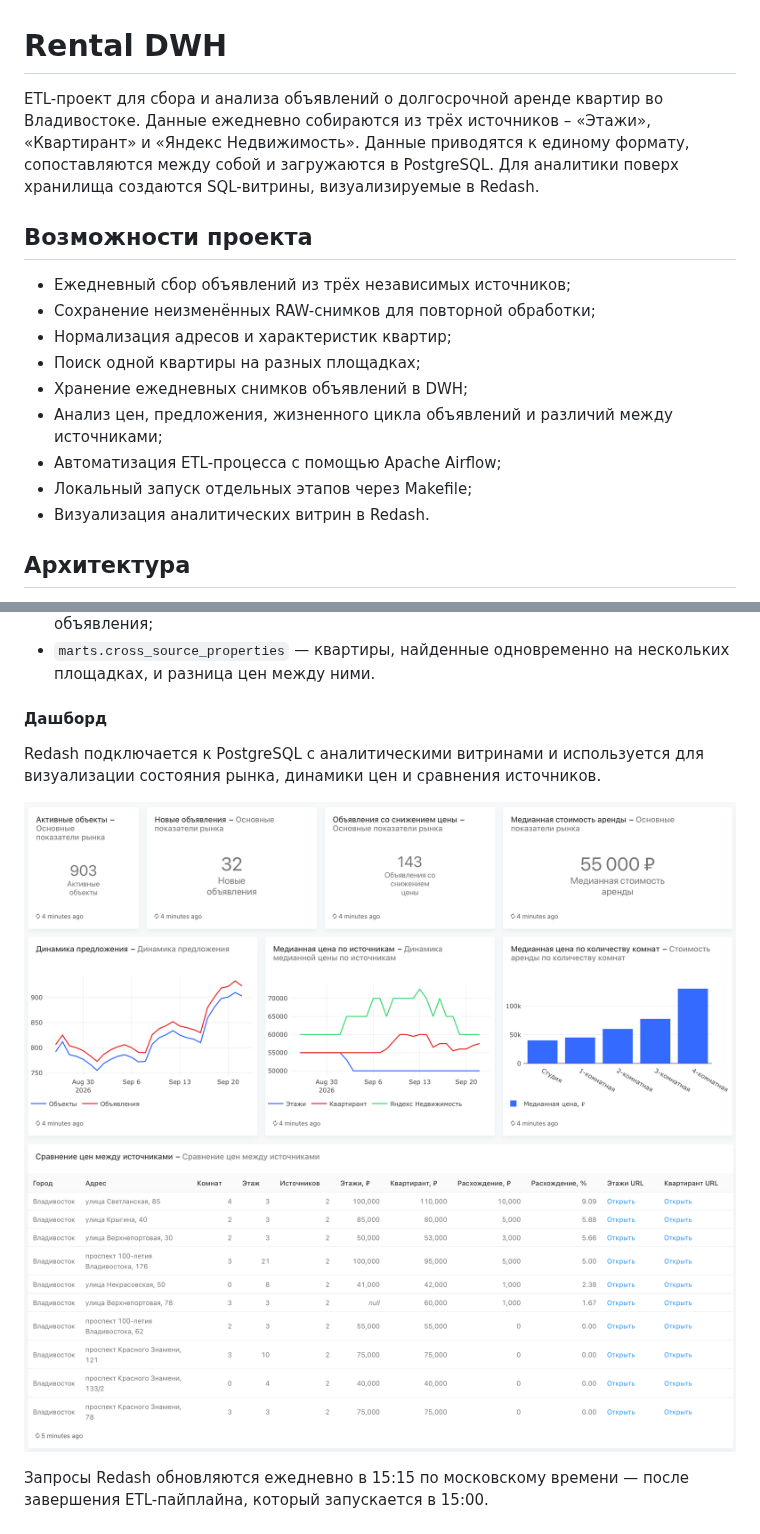
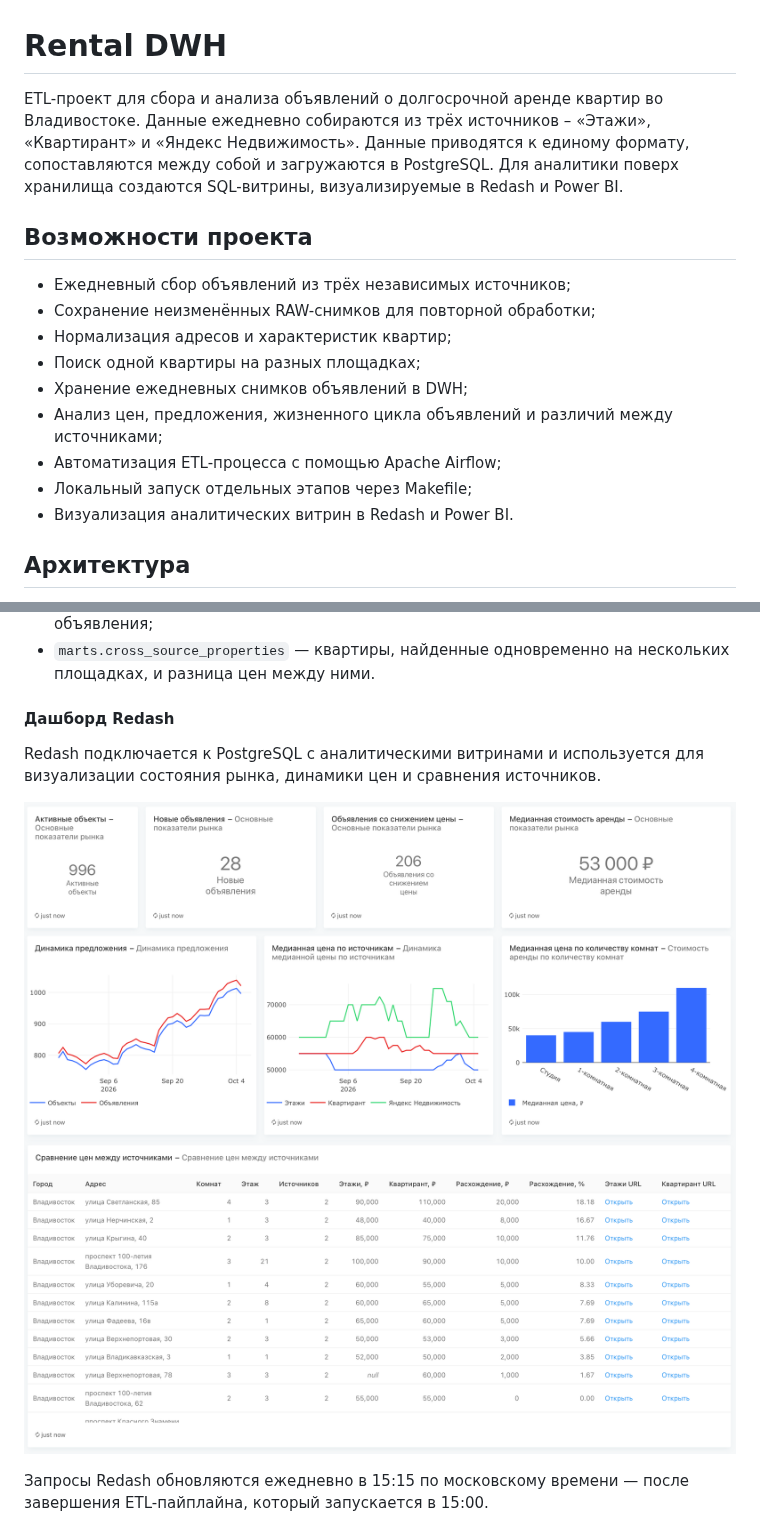
Before and after one commit to parfianzh/rental_dwh, a Markdown page: README.md, 2 parts joined by grey strips. Drawn GitHub-style; pictures changed too: docs/images/dashboard_1.png (deleted), docs/images/dashboard_2.png (deleted), docs/images/redash/dashboard_1.png (added).

Commit message:
Add Power BI dashboard and update README

```diff
--- a/README.md
+++ b/README.md
@@ -1,6 +1,6 @@
 # Rental DWH
 
-ETL-проект для сбора и анализа объявлений о долгосрочной аренде квартир во Владивостоке. Данные ежедневно собираются из трёх источников – «Этажи», «Квартирант» и «Яндекс Недвижимость». Данные приводятся к единому формату, сопоставляются между собой и загружаются в PostgreSQL. Для аналитики поверх хранилища создаются SQL-витрины, визуализируемые в Redash.
+ETL-проект для сбора и анализа объявлений о долгосрочной аренде квартир во Владивостоке. Данные ежедневно собираются из трёх источников – «Этажи», «Квартирант» и «Яндекс Недвижимость». Данные приводятся к единому формату, сопоставляются между собой и загружаются в PostgreSQL. Для аналитики поверх хранилища создаются SQL-витрины, визуализируемые в Redash и Power BI.
 
 ## Возможности проекта
 
@@ -12,7 +12,7 @@ ETL-проект для сбора и анализа объявлений о д
 - Анализ цен, предложения, жизненного цикла объявлений и различий между источниками;
 - Автоматизация ETL-процесса с помощью Apache Airflow;
 - Локальный запуск отдельных этапов через Makefile;
-- Визуализация аналитических витрин в Redash.
+- Визуализация аналитических витрин в Redash и Power BI.
 
 ## Архитектура
 
@@ -123,11 +123,11 @@ RAW-снимки намеренно сохраняются в форматах,
 - `marts.listing_lifecycle` — срок наблюдения и история изменения цены каждого объявления;
 - `marts.cross_source_properties` — квартиры, найденные одновременно на нескольких площадках, и разница цен между ними.
 
-#### Дашборд
+#### Дашборд Redash
 
 Redash подключается к PostgreSQL с аналитическими витринами и используется для визуализации состояния рынка, динамики цен и сравнения источников.
 
-![Дашборд Rental DWH - 1](docs/images/dashboard_1.png)
-![Дашборд Rental DWH - 2](docs/images/dashboard_2.png)
+![Дашборд Redash — обзор рынка](docs/images/redash/dashboard_1.png)
+![Дашборд Redash — сравнение источников](docs/images/redash/dashboard_2.png)
 
 Запросы Redash обновляются ежедневно в 15:15 по московскому времени — после завершения ETL-пайплайна, который запускается в 15:00.
```
Also changed, not shown: other parts of README.md (+30 -16 lines), docs/images/power_bi/market_overview.png (added), docs/images/power_bi/source_comparison.png (added), 1 other file.
